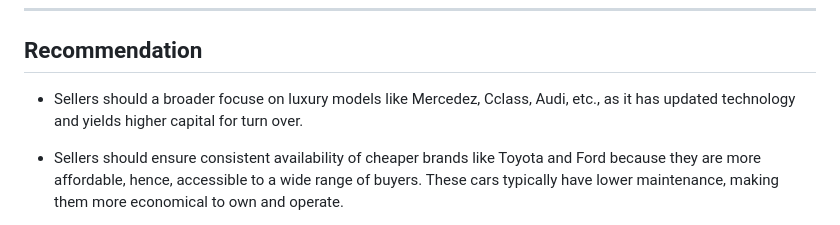
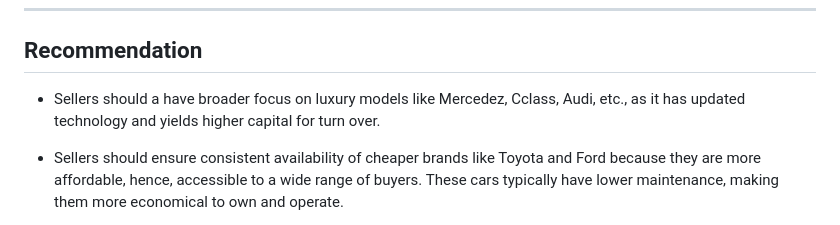
Before and after one commit to Chidiogo-Ezeozue/My-First-Data-Analysis-Repo, a Markdown page: README.md, the part around the change. GitHub-like rendering.

```diff
--- a/README.md
+++ b/README.md
@@ -125,7 +125,7 @@ Welcome Page                             |                             Summary
 -------
 ## Recommendation
 
-* Sellers should a broader focuse on luxury models like Mercedez, Cclass, Audi, etc., as it has updated technology and yields higher capital for turn over.
+* Sellers should a have broader focus on luxury models like Mercedez, Cclass, Audi, etc., as it has updated technology and yields higher capital for turn over.
 
 * Sellers should ensure consistent availability of cheaper brands like Toyota and Ford because they are more affordable, hence, accessible to a wide range of buyers. These cars typically have lower maintenance, making them more economical to own and operate.
 
```
